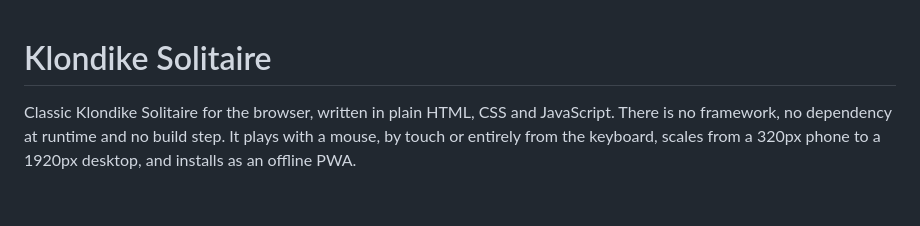
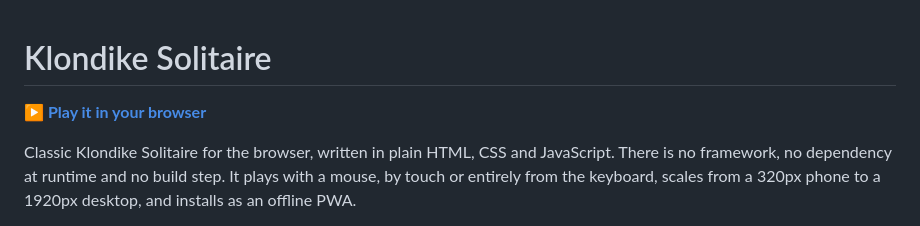
Before and after one commit to gfajula/Solitaire, a Markdown page: README.md, the part around one of its changes. Drawn GitHub-style; blank space fills up the shorter version.

Commit message:
docs: link the live demo from the README
Co-Authored-By: Claude Opus 5.5 <noreply@anthropic.com>

```diff
--- a/README.md
+++ b/README.md
@@ -1,4 +1,6 @@
 # Klondike Solitaire
+
+**[▶ Play it in your browser](https://gfajula.github.io/Solitaire/)**
 
 Classic Klondike Solitaire for the browser, written in plain HTML, CSS and
 JavaScript. There is no framework, no dependency at runtime and no build
```
Also changed, not shown: other parts of README.md (+2 -2 lines).
